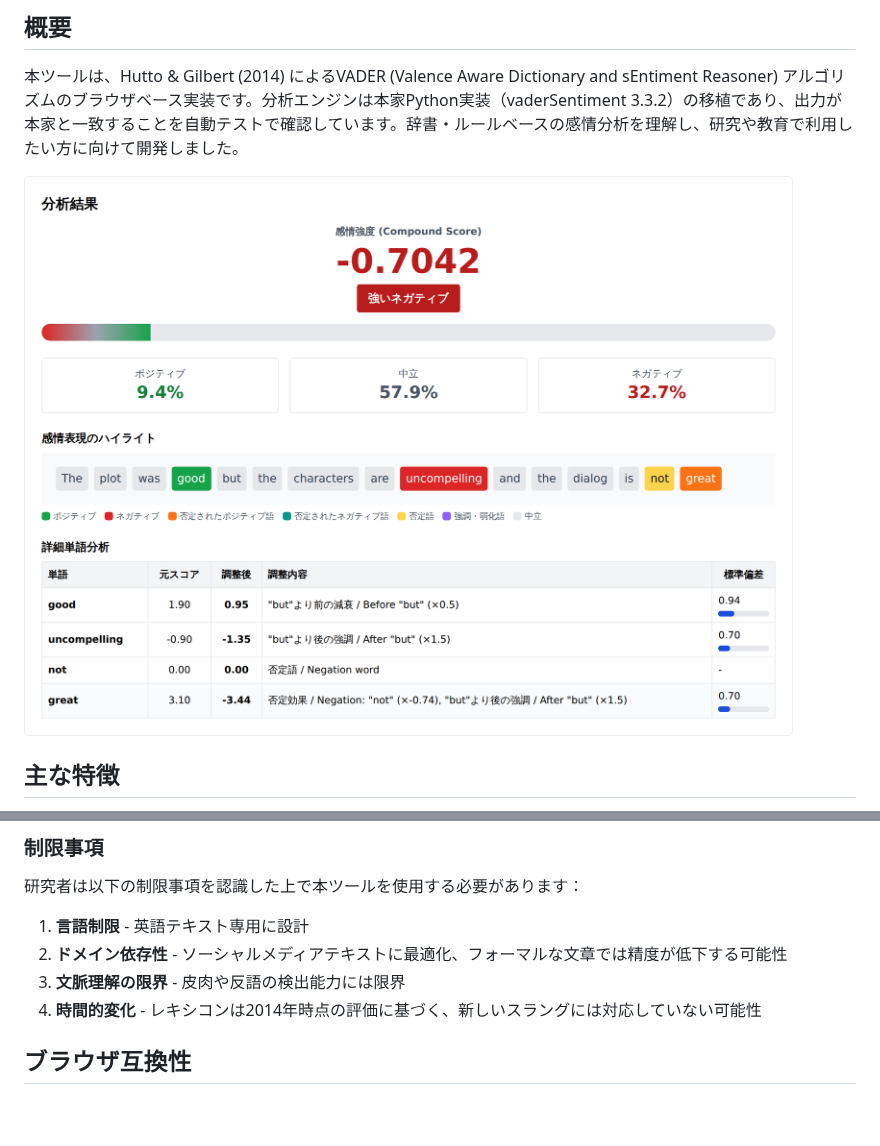
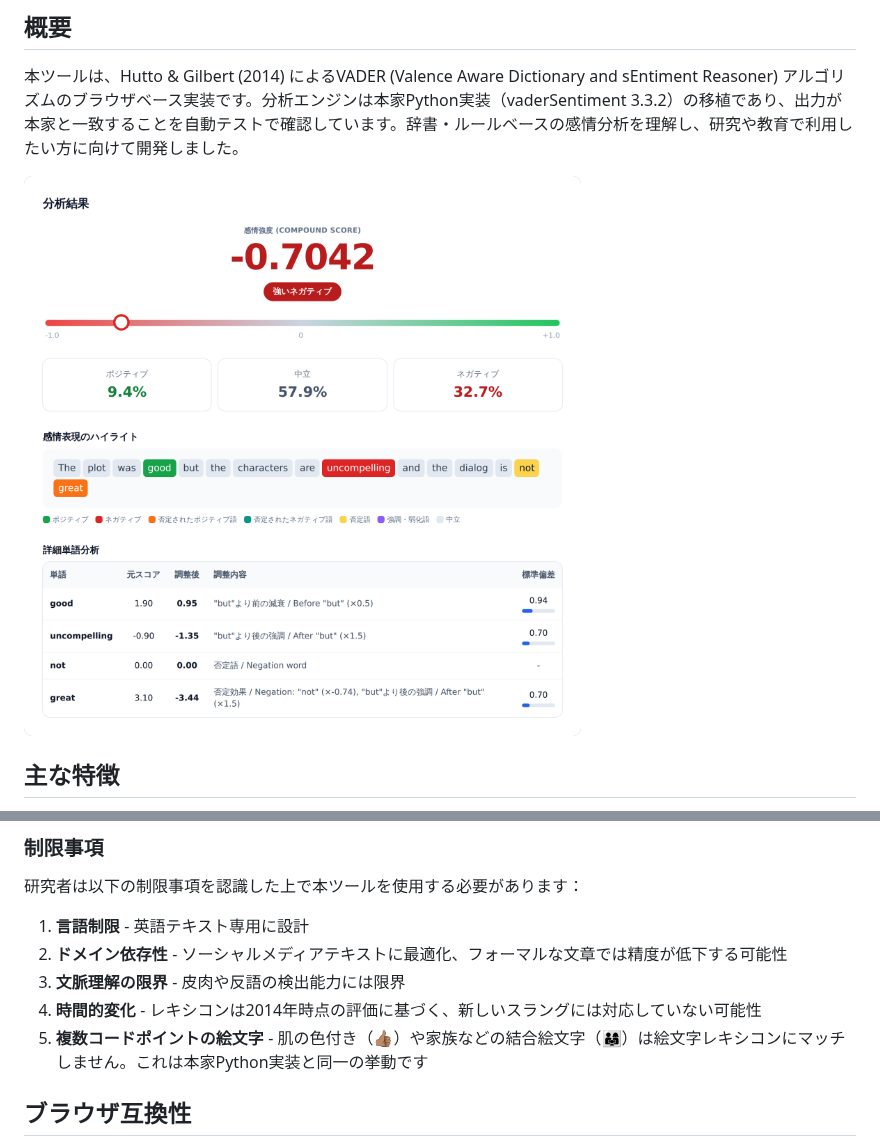
Before and after one commit to nozomi-sawada/vader-sentiment-analyzer, a Markdown page: README.ja.md, 2 parts joined by grey strips. GitHub-like rendering; pictures changed too: docs/images/screenshot-analysis.png; blank space fills up the shorter version.

```diff
--- a/README.ja.md
+++ b/README.ja.md
@@ -258,6 +259,7 @@ Hutto & Gilbert (2014) は以下のデータセットでVADERの性能を検証
 2. **ドメイン依存性** - ソーシャルメディアテキストに最適化、フォーマルな文章では精度が低下する可能性
 3. **文脈理解の限界** - 皮肉や反語の検出能力には限界
 4. **時間的変化** - レキシコンは2014年時点の評価に基づく、新しいスラングには対応していない可能性
+5. **複数コードポイントの絵文字** - 肌の色付き（👍🏽）や家族などの結合絵文字（👨‍👩‍👧）は絵文字レキシコンにマッチしません。これは本家Python実装と同一の挙動です
 
 ## ブラウザ互換性
 
```
Also changed, not shown: other parts of README.ja.md (+1 -0 lines), README.md (+2 -0 lines), 5 other files.
